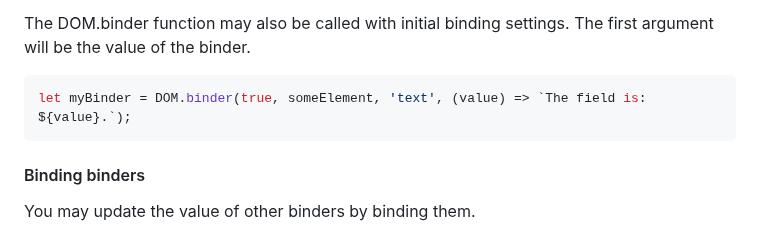
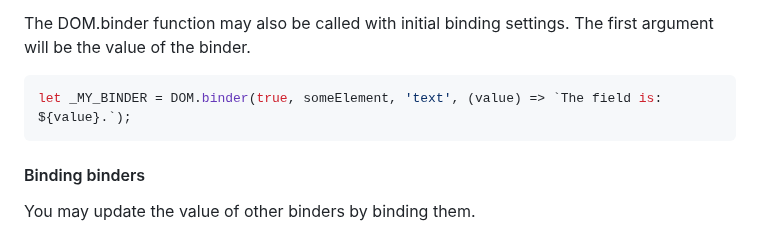
Before and after one commit to lenincompres/DOM.js, a Markdown page: README.md, the part around the change. GitHub-like rendering.

Commit message:
all-caps binder

````diff
--- a/README.md
+++ b/README.md
@@ -753,7 +753,7 @@ An _element_ is the target, a _string_ the property to bind, and a _function_ wi
 The DOM.binder function may also be called with initial binding settings. The first argument will be the value of the binder.
 
 ```javascript
-let myBinder = DOM.binder(true, someElement, 'text', (value) => `The field is: ${value}.`);
+let _MY_BINDER = DOM.binder(true, someElement, 'text', (value) => `The field is: ${value}.`);
 ```
 
 #### Binding binders
````
